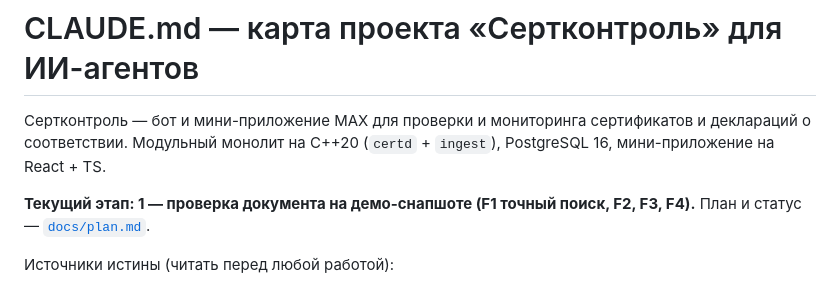
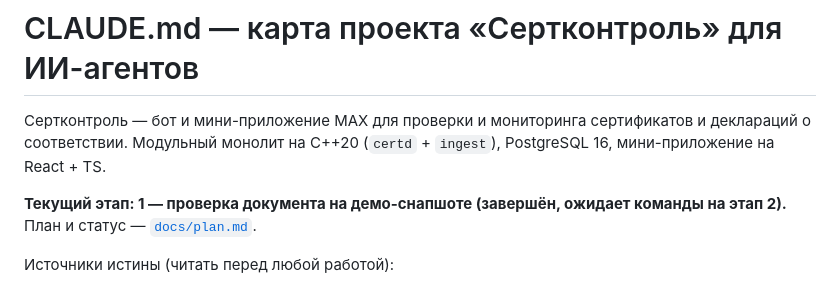
Before and after one commit to Antroposgg/sertkontrol, a Markdown page: CLAUDE.md, the part around the change. Rendered like a GitHub page.

```diff
--- a/CLAUDE.md
+++ b/CLAUDE.md
@@ -3,7 +3,7 @@
 Сертконтроль — бот и мини-приложение MAX для проверки и мониторинга сертификатов и деклараций о соответствии.
 Модульный монолит на C++20 (`certd` + `ingest`), PostgreSQL 16, мини-приложение на React + TS.
 
-**Текущий этап: 1 — проверка документа на демо-снапшоте (F1 точный поиск, F2, F3, F4).** План и статус — [`docs/plan.md`](docs/plan.md).
+**Текущий этап: 1 — проверка документа на демо-снапшоте (завершён, ожидает команды на этап 2).** План и статус — [`docs/plan.md`](docs/plan.md).
 
 Источники истины (читать перед любой работой):
 - [`docs/ARCHITECTURE.md`](docs/ARCHITECTURE.md) — АРХ: стек, структура, контракты C1–C9, алгоритмы, CI;
```
Also changed, not shown: docs/plan.md (+28 -2 lines).
